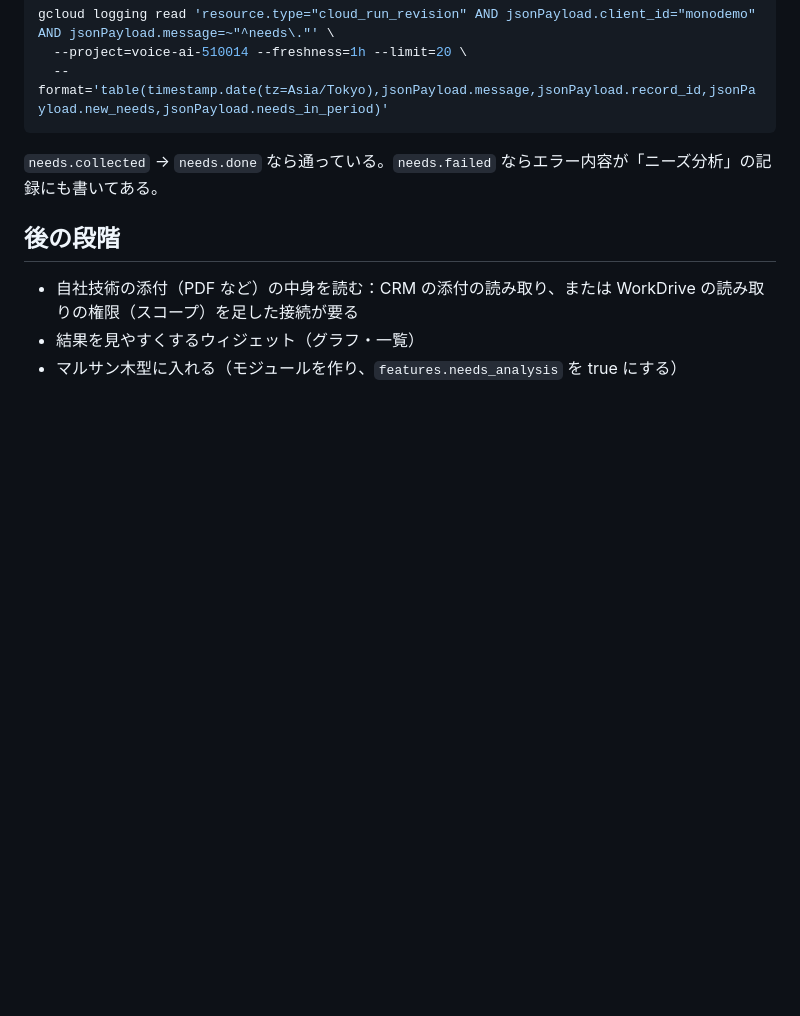
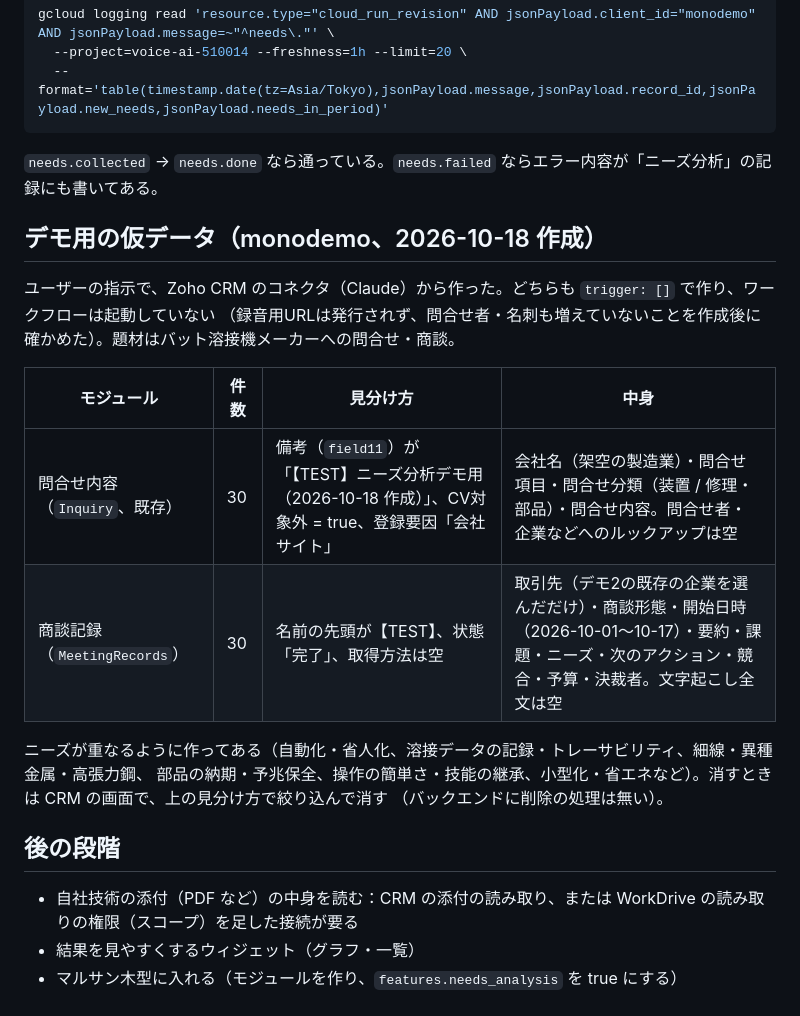
Before and after one commit to rkanezashi12-cmd/voice-app, a Markdown page: docs/needs-analysis.md, the part around the change. GitHub-like rendering; blank space fills up the shorter version.

Commit message:
docs：monodemo のニーズ分析のデモ用の仮データ（問合せ内容30件・商談記録30件）を記録する
ユーザーの指示で Zoho CRM のコネクタから作った（trigger: []）。CLAUDE.md ルール6に例外として書き、
見分け方と消し方を docs/needs-analysis.md に書いた。

Co-Authored-By: Claude Opus 5.5 <noreply@anthropic.com>
Claude-Session: https://claude.ai/code/session_012vvkfioKEzSyJPTK5rP5W4

```diff
--- a/docs/needs-analysis.md
+++ b/docs/needs-analysis.md
@@ -170,6 +170,20 @@ gcloud logging read 'resource.type="cloud_run_revision" AND jsonPayload.client_i
 
 `needs.collected` → `needs.done` なら通っている。`needs.failed` ならエラー内容が「ニーズ分析」の記録にも書いてある。
 
+## デモ用の仮データ（monodemo、2026-10-18 作成）
+
+ユーザーの指示で、Zoho CRM のコネクタ（Claude）から作った。どちらも `trigger: []` で作り、ワークフローは起動していない
+（録音用URLは発行されず、問合せ者・名刺も増えていないことを作成後に確かめた）。題材はバット溶接機メーカーへの問合せ・商談。
+
+| モジュール | 件数 | 見分け方 | 中身 |
+|---|---|---|---|
+| 問合せ内容（`Inquiry`、既存） | 30 | 備考（`field11`）が「【TEST】ニーズ分析デモ用（2026-10-18 作成）」、CV対象外 = true、登録要因「会社サイト」 | 会社名（架空の製造業）・問合せ項目・問合せ分類（装置 / 修理・部品）・問合せ内容。問合せ者・企業などへのルックアップは空 |
+| 商談記録（`MeetingRecords`） | 30 | 名前の先頭が【TEST】、状態「完了」、取得方法は空 | 取引先（デモ2の既存の企業を選んだだけ）・商談形態・開始日時（2026-10-01〜10-17）・要約・課題・ニーズ・次のアクション・競合・予算・決裁者。文字起こし全文は空 |
+
+ニーズが重なるように作ってある（自動化・省人化、溶接データの記録・トレーサビリティ、細線・異種金属・高張力鋼、
+部品の納期・予兆保全、操作の簡単さ・技能の継承、小型化・省エネなど）。消すときは CRM の画面で、上の見分け方で絞り込んで消す
+（バックエンドに削除の処理は無い）。
+
 ## 後の段階
 
 - 自社技術の添付（PDF など）の中身を読む：CRM の添付の読み取り、または WorkDrive の読み取りの権限（スコープ）を足した接続が要る
```
Also changed, not shown: CLAUDE.md (+3 -0 lines).
